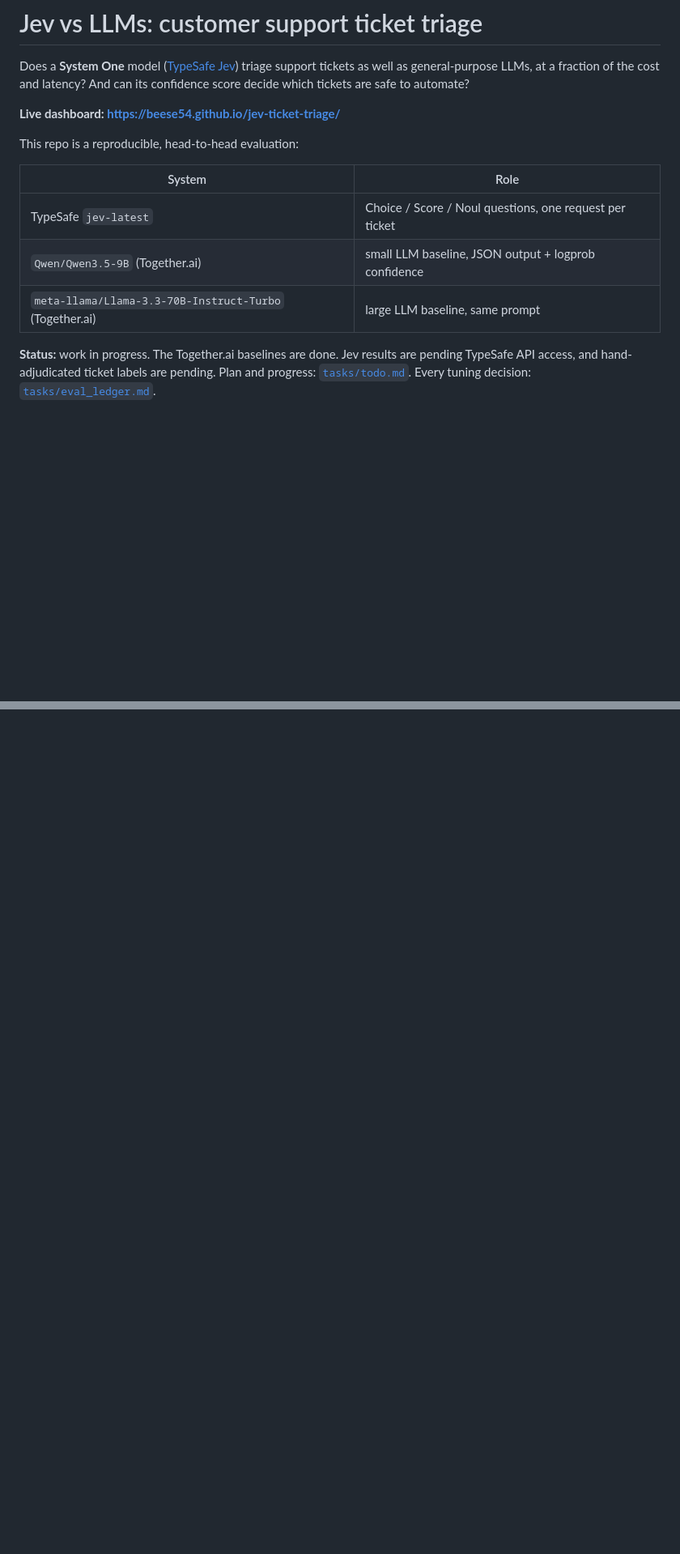
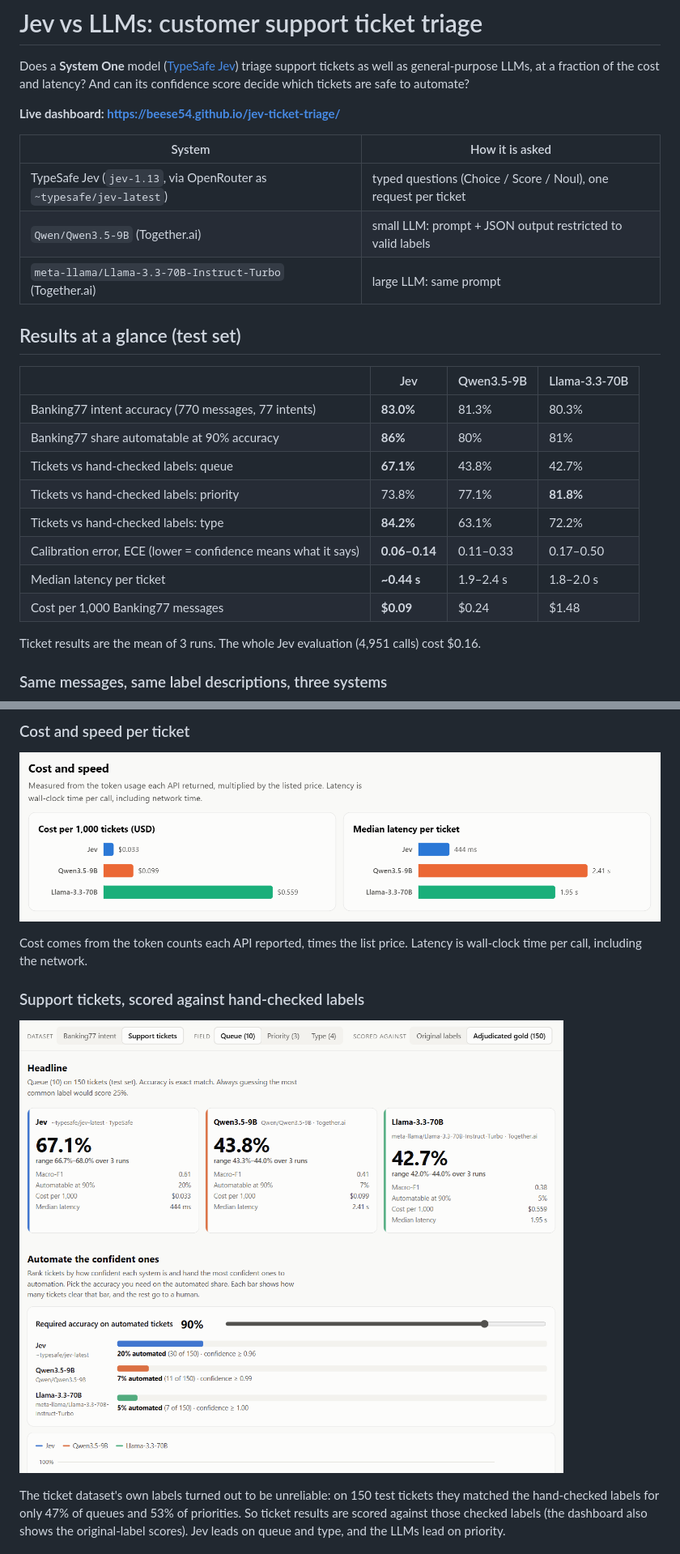
Before and after one commit to beese54/jev-ticket-triage, a Markdown page: README.md, 2 parts joined by grey strips. Shown at 81% size. Drawn GitHub-style; pictures changed too: assets/screenshots/3_tickets_queue_gold.png (added), assets/screenshots/4_cost_and_speed.png (added); blank space fills up the shorter version.

```diff
--- a/README.md
+++ b/README.md
@@ -6,14 +6,26 @@ confidence score decide which tickets are safe to automate?
 
 **Live dashboard: https://beese54.github.io/jev-ticket-triage/**
 
-This repo is a reproducible, head-to-head evaluation:
+| System | How it is asked |
+|---|---|
+| TypeSafe Jev (`jev-1.13`, via OpenRouter as `~typesafe/jev-latest`) | typed questions (Choice / Score / Noul), one request per ticket |
+| `Qwen/Qwen3.5-9B` (Together.ai) | small LLM: prompt + JSON output restricted to valid labels |
+| `meta-llama/Llama-3.3-70B-Instruct-Turbo` (Together.ai) | large LLM: same prompt |
 
-| System | Role |
-|---|---|
-| TypeSafe `jev-latest` | Choice / Score / Noul questions, one request per ticket |
-| `Qwen/Qwen3.5-9B` (Together.ai) | small LLM baseline, JSON output + logprob confidence |
-| `meta-llama/Llama-3.3-70B-Instruct-Turbo` (Together.ai) | large LLM baseline, same prompt |
+## Results at a glance (test set)
 
-**Status:** work in progress. The Together.ai baselines are done. Jev results are pending
-TypeSafe API access, and hand-adjudicated ticket labels are pending.
-Plan and progress: [`tasks/todo.md`](tasks/todo.md). Every tuning decision: [`tasks/eval_ledger.md`](tasks/eval_ledger.md).
+| | Jev | Qwen3.5-9B | Llama-3.3-70B |
+|---|---|---|---|
+| Banking77 intent accuracy (770 messages, 77 intents) | **83.0%** | 81.3% | 80.3% |
+| Banking77 share automatable at 90% accuracy | **86%** | 80% | 81% |
+| Tickets vs hand-checked labels: queue | **67.1%** | 43.8% | 42.7% |
+| Tickets vs hand-checked labels: priority | 73.8% | 77.1% | **81.8%** |
+| Tickets vs hand-checked labels: type | **84.2%** | 63.1% | 72.2% |
+| Calibration error, ECE (lower = confidence means what it says) | **0.06–0.14** | 0.11–0.33 | 0.17–0.50 |
+| Median latency per ticket | **~0.44 s** | 1.9–2.4 s | 1.8–2.0 s |
+| Cost per 1,000 Banking77 messages | **$0.09** | $0.24 | $1.48 |
+
+Ticket results are the mean of 3 runs. The whole Jev evaluation (4,951 calls) cost $0.16.
+
+### Same messages, same label descriptions, three systems
+
@@ -19,0 +47,16 @@ Plan and progress: [`tasks/todo.md`](tasks/todo.md). Every tuning decision: [`ta
+### Cost and speed per ticket
+
+![Bar charts: cost per 1,000 tickets is $0.033 for Jev, $0.099 for Qwen and $0.559 for Llama; median latency is 444 ms for Jev, 2.41 s for Qwen and 1.95 s for Llama](assets/screenshots/4_cost_and_speed.png)
+
+Cost comes from the token counts each API reported, times the list price. Latency is wall-clock
+time per call, including the network.
+
+### Support tickets, scored against hand-checked labels
+
+![Queue accuracy on 150 hand-checked tickets: Jev 67.1%, Qwen 43.8%, Llama 42.7%; share automatable at 90% accuracy: 20%, 7%, 5%](assets/screenshots/3_tickets_queue_gold.png)
+
+The ticket dataset's own labels turned out to be unreliable: on 150 test tickets they matched the
+hand-checked labels for only 47% of queues and 53% of priorities. So ticket results are scored
+against those checked labels (the dashboard also shows the original-label scores). Jev leads on
+queue and type, and the LLMs lead on priority.
+
```
Also changed, not shown: other parts of README.md (+72 -22 lines), assets/screenshots/1_banking77_headline.png (added), assets/screenshots/2_banking77_automation_curve.png (added), assets/screenshots/5_explorer_example.png (added), 1 other file.
